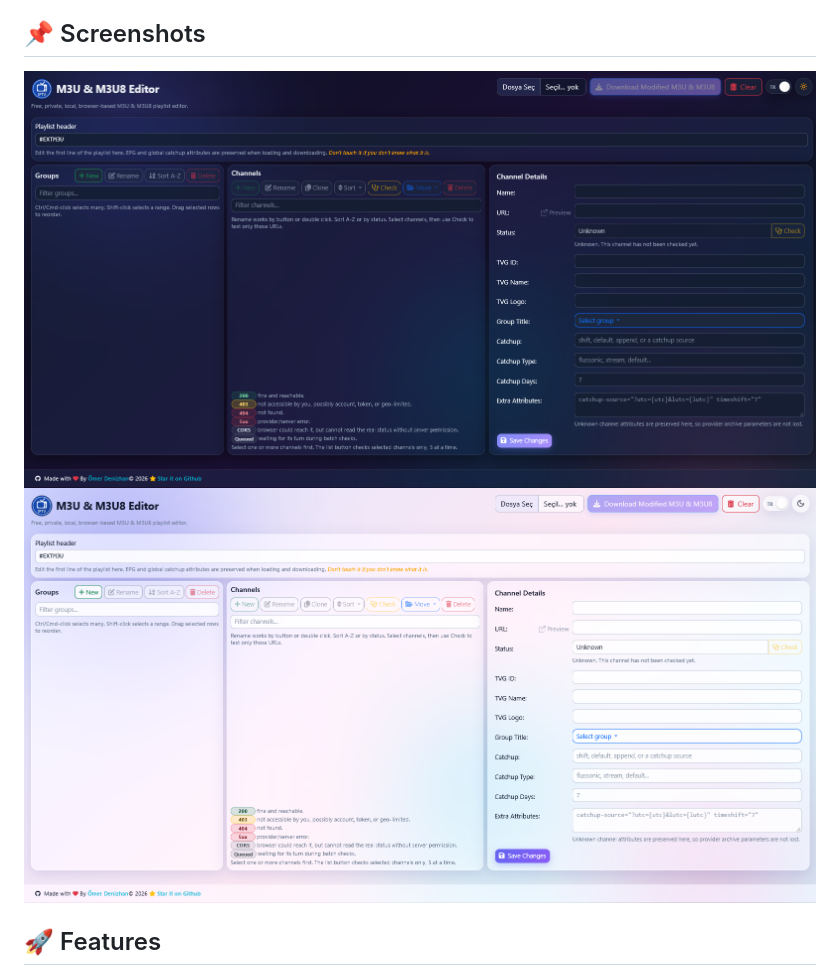
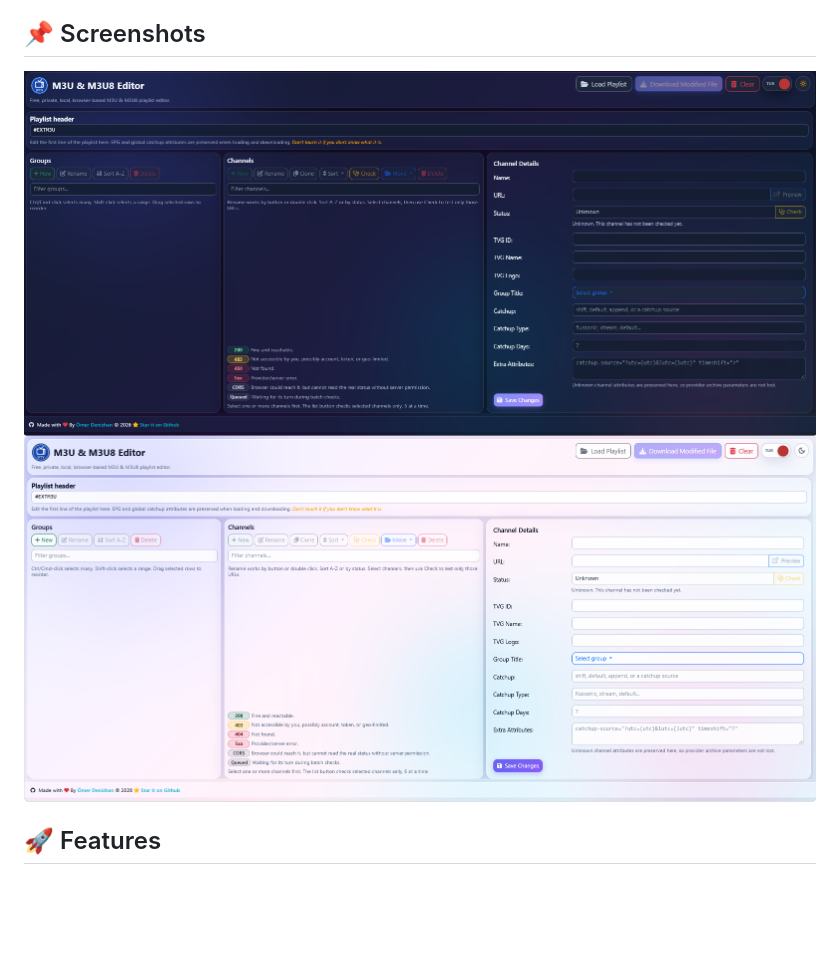
Before and after one commit to omerdenizhan/IPTV-M3U-Editor, a Markdown page: README_EN.md, the part around the change. GitHub-like rendering; pictures changed too: screenshot-en-1.png (added), screenshot-en-2.png (added); blank space fills up the shorter version.

```diff
--- a/README_EN.md
+++ b/README_EN.md
@@ -4,8 +4,8 @@
 A free, private, local, and fully browser-based M3U & M3U8 playlist editor. This tool allows you to easily manage, organize, and test your IPTV playlists without ever uploading your sensitive data to a third-party server. Everything happens securely within your browser.
 
 ## 📌 Screenshots
-![screenshot](screenshot-1.png "Light Theme")
-![screenshot](screenshot-2.png "Dark Theme")
+![screenshot](screenshot-en-1.png "Light Theme")
+![screenshot](screenshot-en-2.png "Dark Theme")
 
 ## 🚀 Features
 * **Complete Privacy:** Files are processed locally in your browser using JavaScript. No data is sent to external servers.
```
Also changed, not shown: README_TR.md (+2 -2 lines), screenshot-tr-1.png (added), screenshot-tr-2.png (added), 1 other file.
